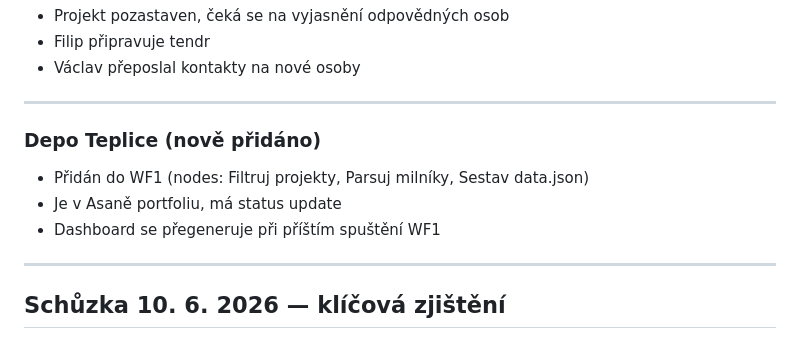
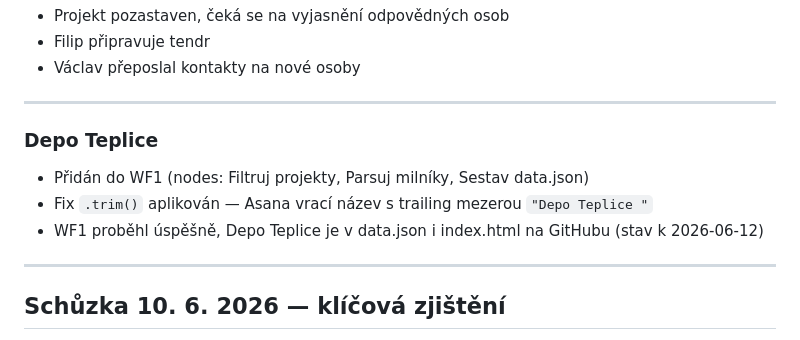
Before and after one commit to jiranekvaclav/400K-SJL-MREG1, a Markdown page: memory/CONTEXT.md, the part around the change. GitHub-like rendering.

Commit message:
memory: Depo Teplice dokončeno v dashboardu

```diff
--- a/memory/CONTEXT.md
+++ b/memory/CONTEXT.md
@@ -88,10 +88,10 @@
 
 ---
 
-### Depo Teplice (nově přidáno)
+### Depo Teplice
 - Přidán do WF1 (nodes: Filtruj projekty, Parsuj milníky, Sestav data.json)
-- Je v Asaně portfoliu, má status update
-- Dashboard se přegeneruje při příštím spuštění WF1
+- Fix `.trim()` aplikován — Asana vrací název s trailing mezerou `"Depo Teplice "`
+- WF1 proběhl úspěšně, Depo Teplice je v data.json i index.html na GitHubu (stav k 2026-06-12)
 
 ---
 
```
